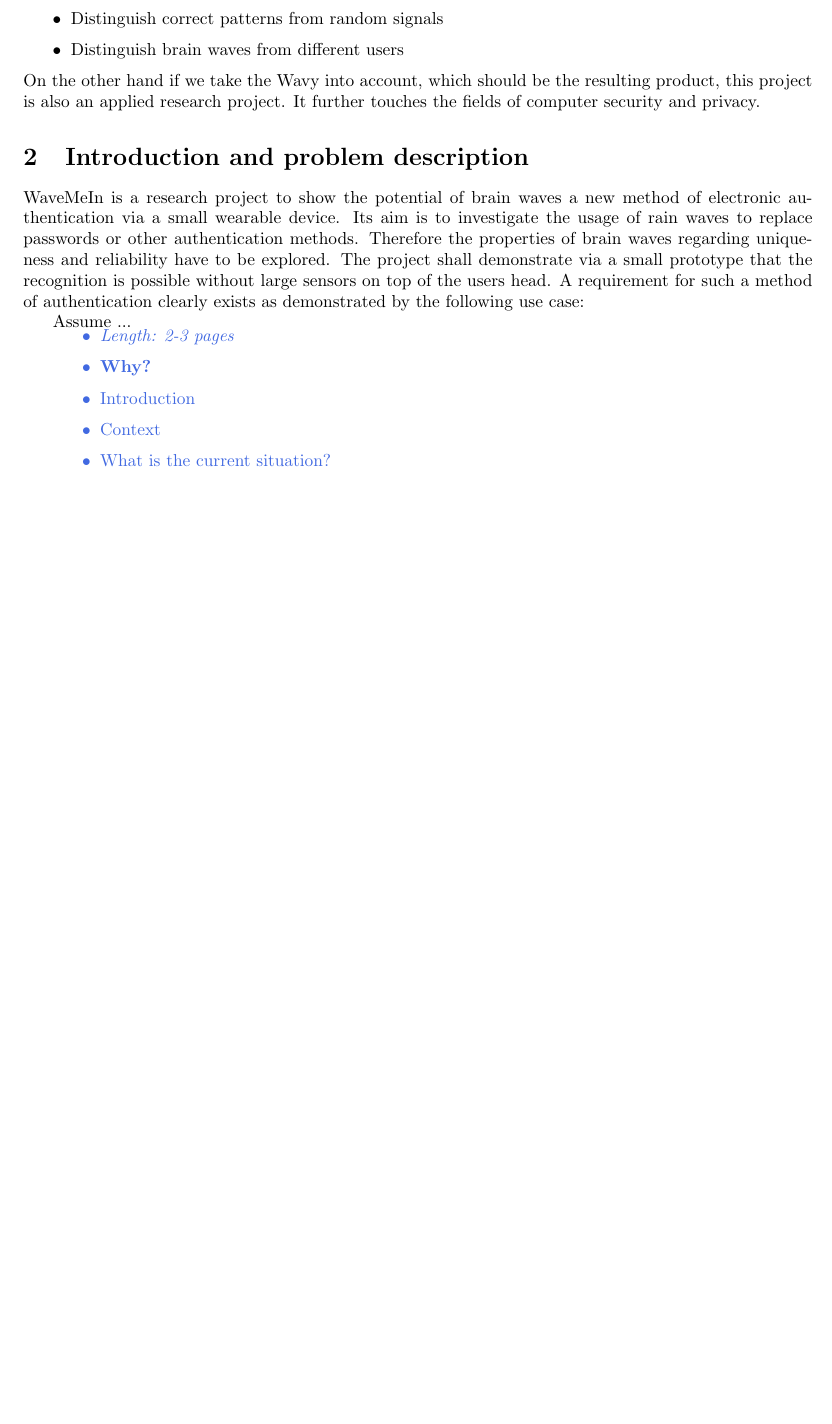
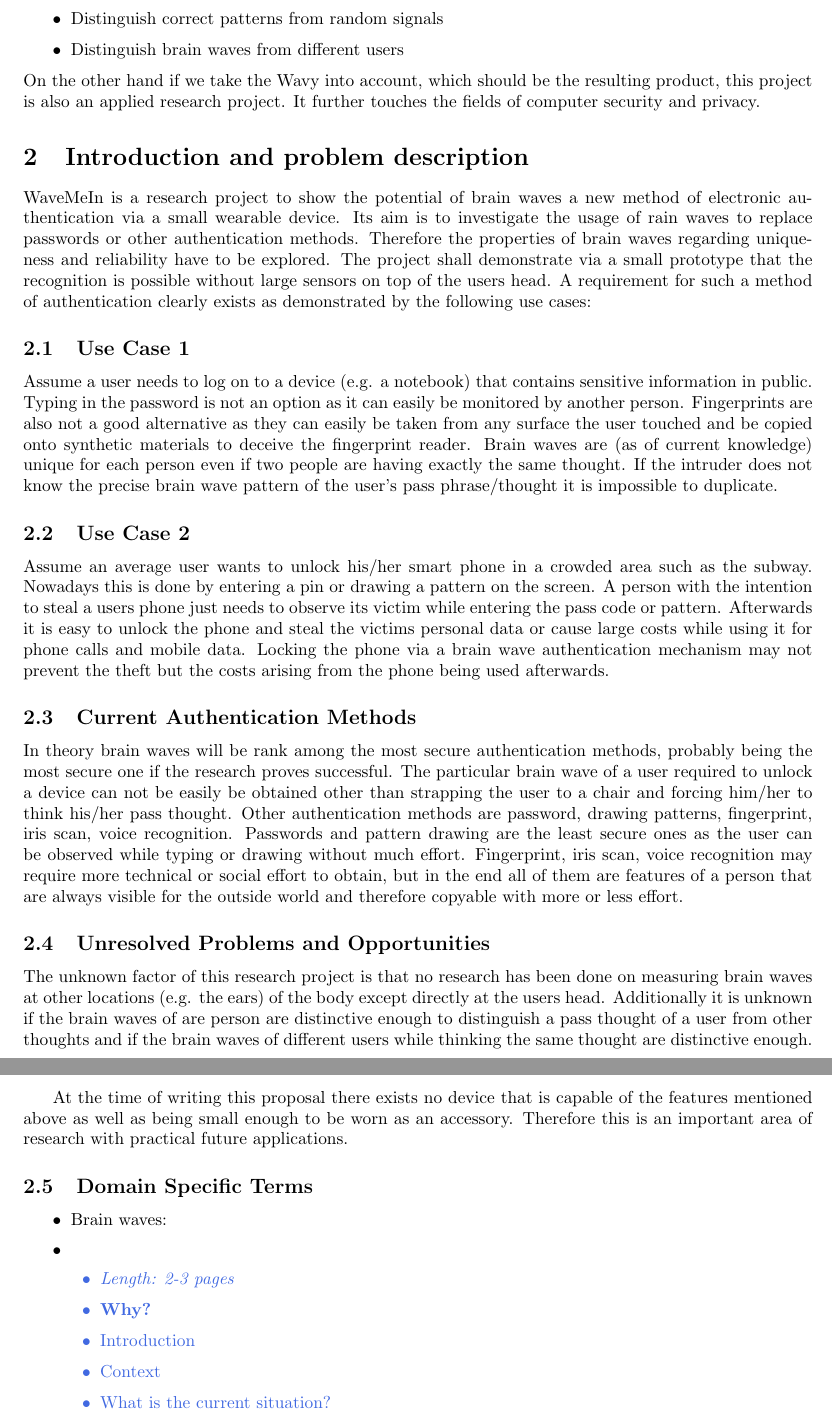
Before and after one commit to belks/MSWP, a LaTeX document (proposal/mswp-proposal.tex): part of page 5 of 11 before the commit and two parts of pages 5 and 6 of 12 after it, the two joined at a grey line, cut so that both start at the same text, the shorter picture padded with empty space. Compiled offline with pdfLaTeX.

Commit message:
braaaaaaains yummi

```diff
--- a/proposal/mswp-proposal.tex
+++ b/proposal/mswp-proposal.tex
@@ -117,11 +117,27 @@
 % --------------------------------------------------------------
 \section{Introduction and problem description}
 \label{sect:intro}
-WaveMeIn is a research project to show the potential of brain waves a new method of electronic authentication via a small wearable device. Its aim is to investigate the usage of rain waves to replace passwords or other authentication methods. Therefore the properties of brain waves regarding uniqueness and reliability have to be explored. The project shall demonstrate via a small prototype that the recognition is possible without large sensors on top of the users head. A requirement for such a method of authentication clearly exists as demonstrated by the following use case:
+WaveMeIn is a research project to show the potential of brain waves a new method of electronic authentication via a small wearable device. Its aim is to investigate the usage of rain waves to replace passwords or other authentication methods. Therefore the properties of brain waves regarding uniqueness and reliability have to be explored. The project shall demonstrate via a small prototype that the recognition is possible without large sensors on top of the users head. A requirement for such a method of authentication clearly exists as demonstrated by the following use cases:
 
-Assume ...
+\subsection{Use Case 1}{
+Assume a user needs to log on to a device (e.g. a notebook) that contains sensitive information in public. Typing in the password is not an option as it can easily be monitored by another person. Fingerprints are also not a good alternative as they can easily be taken from any surface the user touched and be copied onto synthetic materials to deceive the fingerprint reader. Brain waves are (as of current knowledge) unique for each person even if two people are having exactly the same thought. If the intruder does not know the precise brain wave pattern of the user's pass phrase/thought it is impossible to duplicate.}
 
+\subsection{Use Case 2}{
+Assume an average user wants to unlock his/her smart phone in a crowded area such as the subway. Nowadays this is done by entering a pin or drawing a pattern on the screen. A person with the intention to steal a users phone just needs to observe its victim while entering the pass code or pattern. Afterwards it is easy to unlock the phone and steal the victims personal data or cause large costs while using it for phone calls and mobile data. Locking the phone via a brain wave authentication mechanism may not prevent the theft but the costs arising from the phone being used afterwards.}
 
+\subsection{Current Authentication Methods}
+In theory brain waves will be rank among the most secure authentication methods, probably being the most secure one if the research proves successful. The particular brain wave of a user required to unlock a device can not be easily be obtained other than strapping the user to a chair and forcing him/her to think his/her pass thought. Other authentication methods are password, drawing patterns, fingerprint, iris scan, voice recognition. Passwords and pattern drawing are the least secure ones as the user can be observed while typing or drawing without much effort. Fingerprint, iris scan, voice recognition may require more technical or social effort to obtain, but in the end all of them are features of a person that are always visible for the outside world and therefore copyable with more or less effort.
+
+\subsection{Unresolved Problems and Opportunities}
+The unknown factor of this research project is that no research has been done on measuring brain waves at other locations (e.g. the ears) of the body except directly at the users head. Additionally it is unknown if the brain waves of are person are distinctive enough to distinguish a pass thought of a user from other thoughts and if the brain waves of different users while thinking the same thought are distinctive enough.
+
+At the time of writing this proposal there exists no device that is capable of the features mentioned above as well as being small enough to be worn as an accessory. Therefore this is an important area of research with practical future applications.
+
+\subsection{Domain Specific Terms}
+\begin{itemize}
+	\item Brain waves:
+	\item
+\end{itemize}
 
 \note{
 \begin{itemize}
```
Also changed, not shown: proposal/mswp-proposal.pdf.
